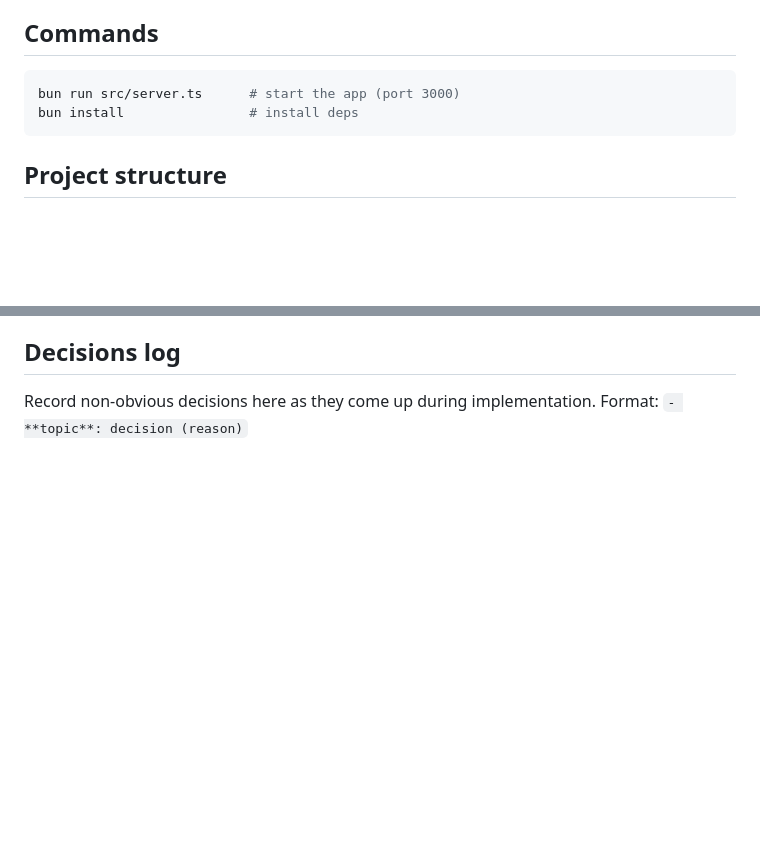
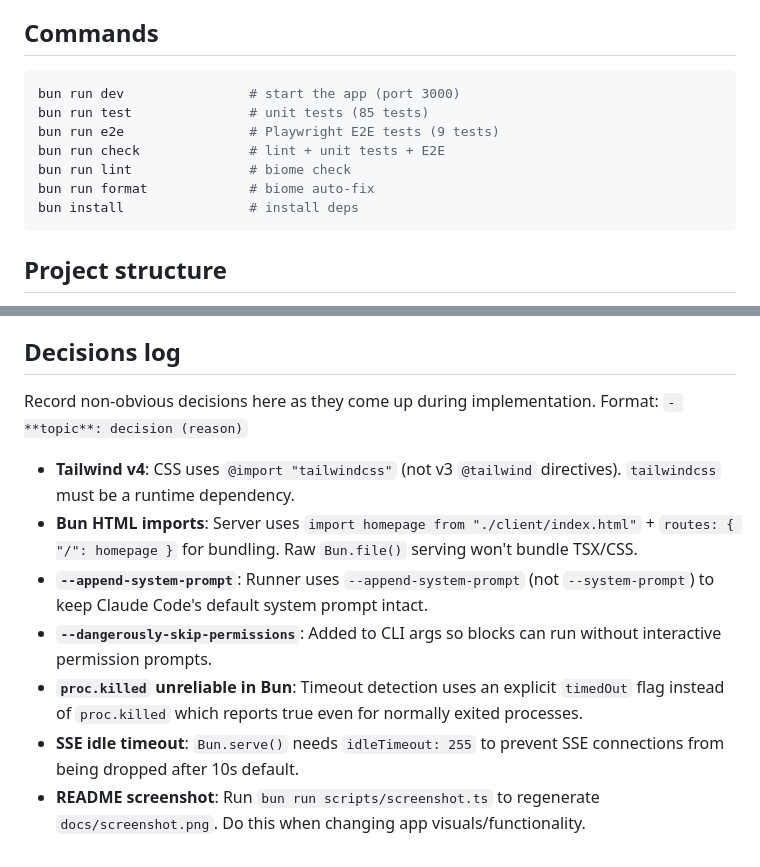
Before and after one commit to jiri-prokop-pb/floudeck, a Markdown page: CLAUDE.md, 2 parts joined by grey strips. GitHub-like rendering; blank space fills up the shorter version.

````diff
--- a/CLAUDE.md
+++ b/CLAUDE.md
@@ -17,7 +17,12 @@ Floudeck is a local PoC: a Bun app that runs scheduled prompts through Claude Co
 ## Commands
 
 ```bash
-bun run src/server.ts      # start the app (port 3000)
+bun run dev                # start the app (port 3000)
+bun run test               # unit tests (85 tests)
+bun run e2e                # Playwright E2E tests (9 tests)
+bun run check              # lint + unit tests + E2E
+bun run lint               # biome check
+bun run format             # biome auto-fix
 bun install                # install deps
 ```
 
@@ -53,4 +58,10 @@ Two files named `api.ts` exist on purpose:
 
 Record non-obvious decisions here as they come up during implementation. Format: `- **topic**: decision (reason)`
 
-<!-- Add entries below as you work -->
+- **Tailwind v4**: CSS uses `@import "tailwindcss"` (not v3 `@tailwind` directives). `tailwindcss` must be a runtime dependency.
+- **Bun HTML imports**: Server uses `import homepage from "./client/index.html"` + `routes: { "/": homepage }` for bundling. Raw `Bun.file()` serving won't bundle TSX/CSS.
+- **`--append-system-prompt`**: Runner uses `--append-system-prompt` (not `--system-prompt`) to keep Claude Code's default system prompt intact.
+- **`--dangerously-skip-permissions`**: Added to CLI args so blocks can run without interactive permission prompts.
+- **`proc.killed` unreliable in Bun**: Timeout detection uses an explicit `timedOut` flag instead of `proc.killed` which reports true even for normally exited processes.
+- **SSE idle timeout**: `Bun.serve()` needs `idleTimeout: 255` to prevent SSE connections from being dropped after 10s default.
+- **README screenshot**: Run `bun run scripts/screenshot.ts` to regenerate `docs/screenshot.png`. Do this when changing app visuals/functionality.
````
Also changed, not shown: README.md (added, +46 -0 lines), docs/screenshot.png (added), 1 other file.
